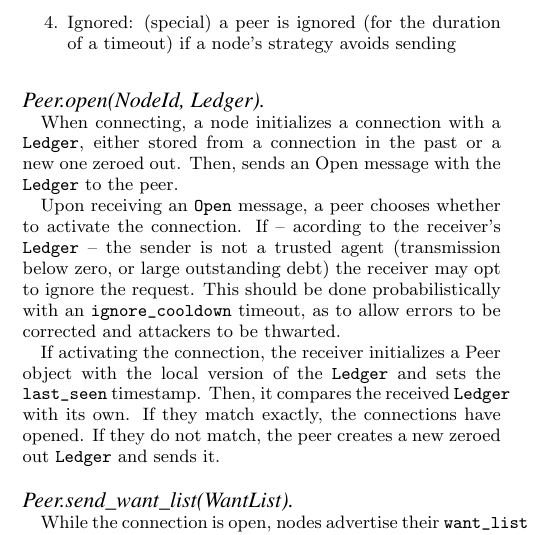
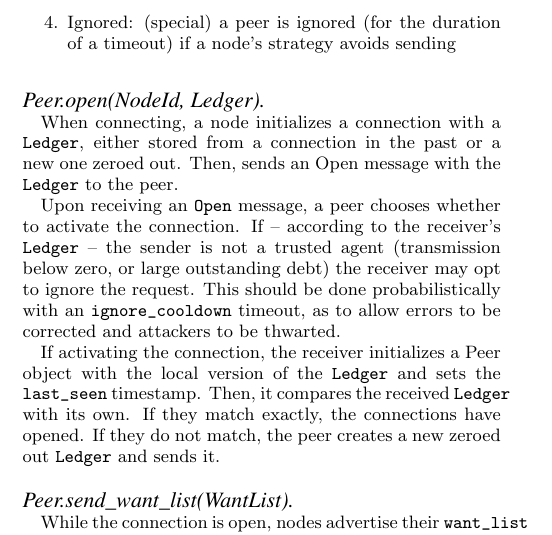
Before and after one commit to ipfs/papers, a LaTeX paper (ipfs-cap2pfs/ipfs-cap2pfs.tex): part of one column of page 5 of 11, cut so that both start at the same text. Compiled offline with pdfLaTeX.

Commit message:
s/acording/according

```diff
--- a/ipfs-cap2pfs/ipfs-cap2pfs.tex
+++ b/ipfs-cap2pfs/ipfs-cap2pfs.tex
@@ -487,7 +487,7 @@ When connecting, a node initializes a connection with a
 zeroed out. Then, sends an Open message with the \texttt{Ledger} to the peer.
 
 Upon receiving an \texttt{Open} message, a peer chooses whether to activate
-the connection. If -- acording to the receiver's \texttt{Ledger} -- the sender
+the connection. If -- according to the receiver's \texttt{Ledger} -- the sender
 is not a trusted agent (transmission below zero, or large outstanding debt) the
 receiver may opt to ignore the request. This should be done probabilistically
 with an \texttt{ignore\_cooldown} timeout, as to allow errors to be corrected
```
